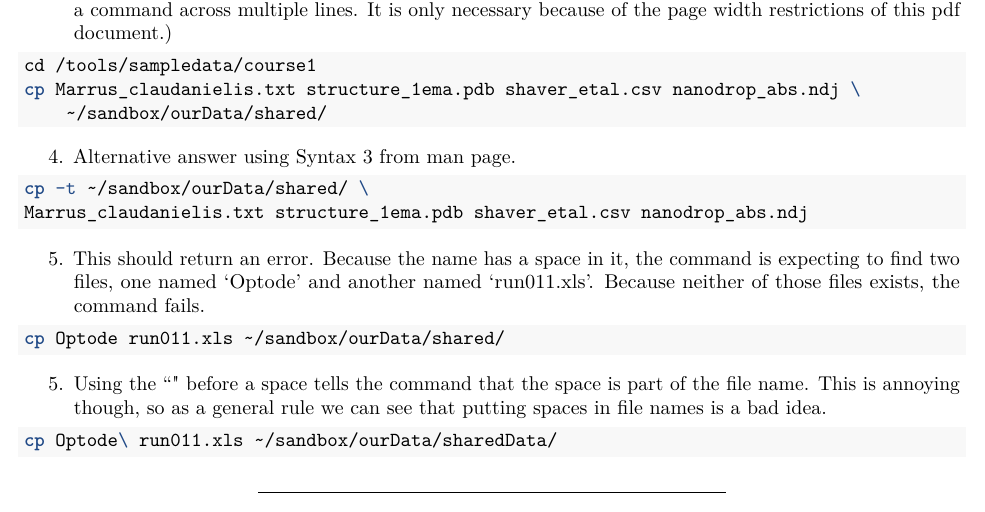
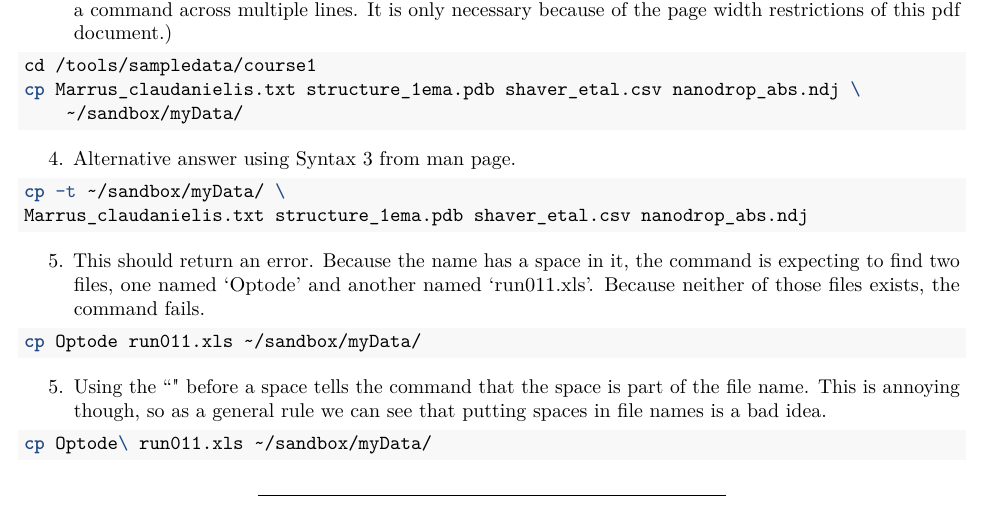
Before and after one commit to mrjc42/SCRICompBioCourse2, an R Markdown document (course1.Rmd): part of page 16 of 16, cut so that both start at the same text. Rendered offline with R 4.5, knitr and Pandoc, then LaTeX, with nearby package versions.

Commit message:
Minor updates

````diff
--- a/course1.Rmd
+++ b/course1.Rmd
@@ -618,23 +618,23 @@ ls
 ```{bash, eval=FALSE}
 cd /tools/sampledata/course1
 cp Marrus_claudanielis.txt structure_1ema.pdb shaver_etal.csv nanodrop_abs.ndj \
-    ~/sandbox/ourData/shared/
+    ~/sandbox/myData/
 ```
 
 4. Alternative answer using Syntax 3 from man page.
 ```{bash, eval=FALSE}
-cp -t ~/sandbox/ourData/shared/ \
+cp -t ~/sandbox/myData/ \
 Marrus_claudanielis.txt structure_1ema.pdb shaver_etal.csv nanodrop_abs.ndj
 ```
 
 5. This should return an error. Because the name has a space in it, the command is expecting to find two files, one named 'Optode' and another named 'run011.xls'. Because neither of those files exists, the command fails.
 ```{bash, eval=FALSE}
-cp Optode run011.xls ~/sandbox/ourData/shared/
+cp Optode run011.xls ~/sandbox/myData/
 ```
 
 5. Using the "\" before a space tells the command that the space is part of the file name. This is annoying though, so as a general rule we can see that putting spaces in file names is a bad idea.
 ```{bash, eval=FALSE}
-cp Optode\ run011.xls ~/sandbox/ourData/sharedData/
+cp Optode\ run011.xls ~/sandbox/myData/
 ```
 
 ***
````
